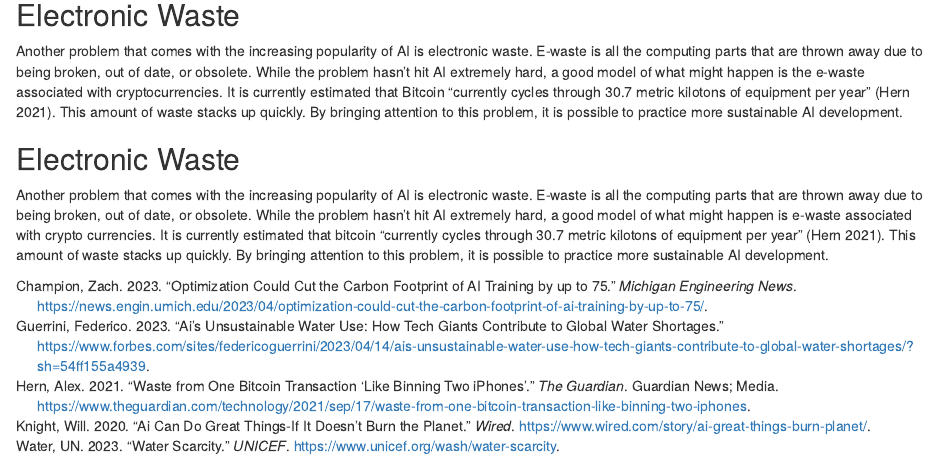
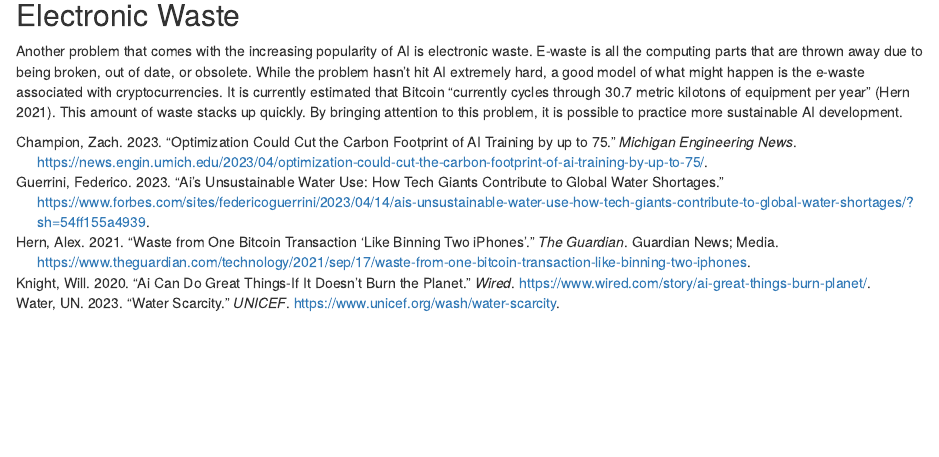
Before and after one commit to blakewaldman/MBAN501_Group_Project, an R Markdown document (03-Green-AI.Rmd): the page in a window 1100 px wide, from 1130 px down. Rendered offline with R 4.5, knitr and Pandoc, with nearby package versions; drawn as R Markdown's standard HTML page in place of the format the file asks for.

Commit message:
Removing duplicate section

```diff
--- a/03-Green-AI.Rmd
+++ b/03-Green-AI.Rmd
@@ -21,8 +21,3 @@
 ## Electronic Waste {-}
 
 Another problem that comes with the increasing popularity of AI is electronic waste. E-waste is all the computing parts that are thrown away due to being broken, out of date, or obsolete. While the problem hasn't hit AI extremely hard, a good model of what might happen is the e-waste associated with cryptocurrencies. It is currently estimated that Bitcoin “currently cycles through 30.7 metric kilotons of equipment per year” [@Hern_2021]. This amount of waste stacks up quickly. By bringing attention to this problem, it is possible to practice more sustainable AI development.
-
-
-## Electronic Waste {-}
-
-Another problem that comes with the increasing popularity of AI is electronic waste. E-waste is all the computing parts that are thrown away due to being broken, out of date, or obsolete. While the problem hasn't hit AI extremely hard, a good model of what might happen is e-waste associated with crypto currencies. It is currently estimated that bitcoin “currently cycles through 30.7 metric kilotons of equipment per year” [@Hern_2021]. This amount of waste stacks up quickly. By bringing attention to this problem, it is possible to practice more sustainable AI development.
```
Also changed, not shown: docs/search_index.json, 11 other files.
